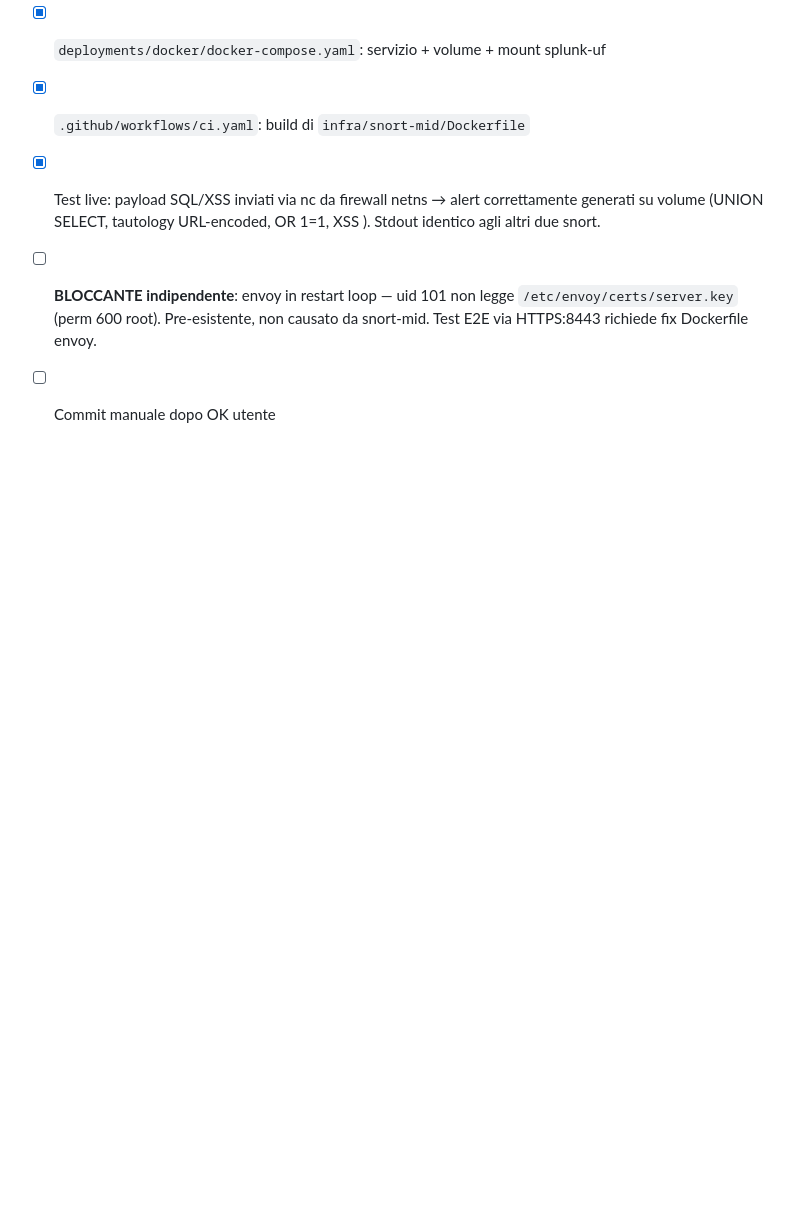
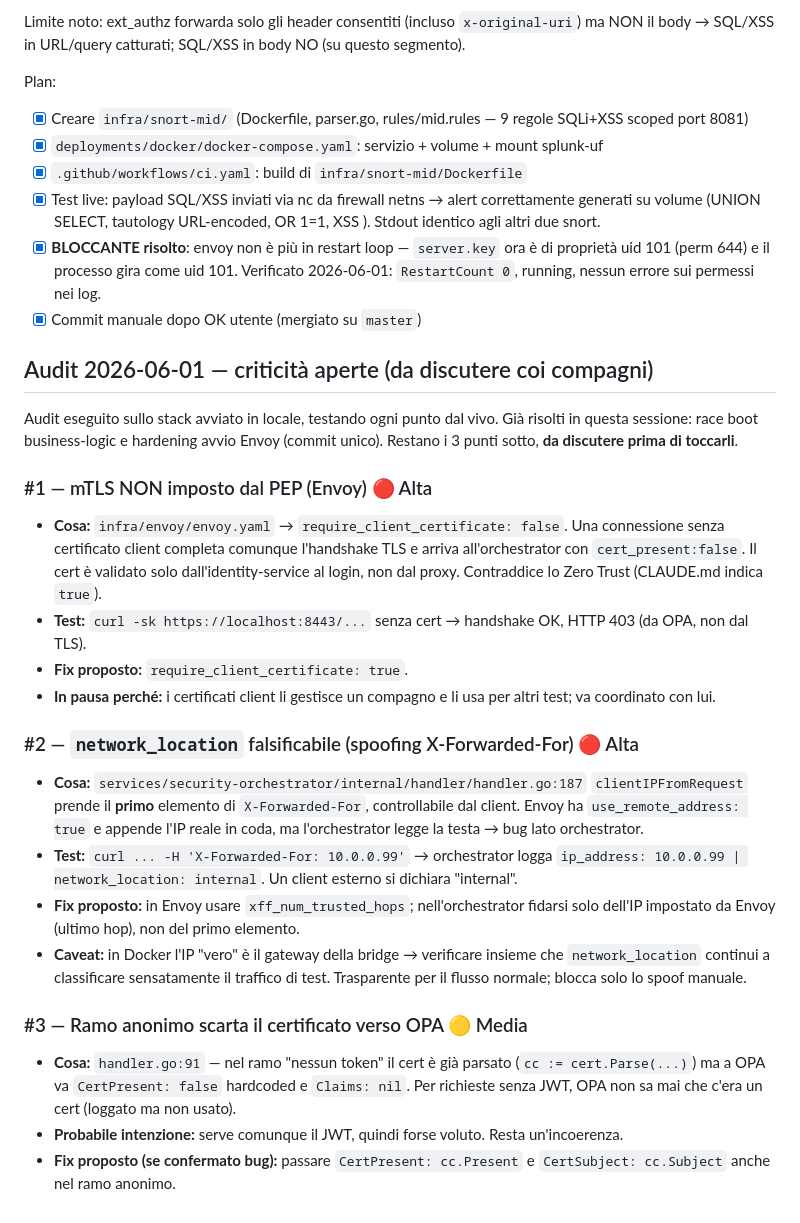
Before and after one commit to DDoS-Fury/ZTALeaks, a Markdown page: tasks/todo.md, the part around the change. GitHub-like rendering; blank space fills up the shorter version.

```diff
--- a/tasks/todo.md
+++ b/tasks/todo.md
@@ -97,5 +97,28 @@ Plan:
 - [x] `deployments/docker/docker-compose.yaml`: servizio + volume + mount splunk-uf
 - [x] `.github/workflows/ci.yaml`: build di `infra/snort-mid/Dockerfile`
 - [x] Test live: payload SQL/XSS inviati via nc da firewall netns → alert correttamente generati su volume (UNION SELECT, tautology URL-encoded, OR 1=1, XSS <script>). Stdout identico agli altri due snort.
-- [ ] **BLOCCANTE indipendente**: envoy in restart loop — uid 101 non legge `/etc/envoy/certs/server.key` (perm 600 root). Pre-esistente, non causato da snort-mid. Test E2E via HTTPS:8443 richiede fix Dockerfile envoy.
-- [ ] Commit manuale dopo OK utente
+- [x] **BLOCCANTE risolto**: envoy non è più in restart loop — `server.key` ora è di proprietà uid 101 (perm 644) e il processo gira come uid 101. Verificato 2026-06-01: `RestartCount 0`, running, nessun errore sui permessi nei log.
+- [x] Commit manuale dopo OK utente (mergiato su `master`)
+
+## Audit 2026-06-01 — criticità aperte (da discutere coi compagni)
+
+Audit eseguito sullo stack avviato in locale, testando ogni punto dal vivo.
+Già risolti in questa sessione: race boot business-logic e hardening avvio Envoy
+(commit unico). Restano i 3 punti sotto, **da discutere prima di toccarli**.
+
+### #1 — mTLS NON imposto dal PEP (Envoy)  🔴 Alta
+- **Cosa:** `infra/envoy/envoy.yaml` → `require_client_certificate: false`. Una connessione senza certificato client completa comunque l'handshake TLS e arriva all'orchestrator con `cert_present:false`. Il cert è validato solo dall'identity-service al login, non dal proxy. Contraddice lo Zero Trust (CLAUDE.md indica `true`).
+- **Test:** `curl -sk https://localhost:8443/...` senza cert → handshake OK, HTTP 403 (da OPA, non dal TLS).
+- **Fix proposto:** `require_client_certificate: true`.
+- **In pausa perché:** i certificati client li gestisce un compagno e li usa per altri test; va coordinato con lui.
+
+### #2 — `network_location` falsificabile (spoofing X-Forwarded-For)  🔴 Alta
+- **Cosa:** `services/security-orchestrator/internal/handler/handler.go:187` `clientIPFromRequest` prende il **primo** elemento di `X-Forwarded-For`, controllabile dal client. Envoy ha `use_remote_address: true` e appende l'IP reale in coda, ma l'orchestrator legge la testa → bug lato orchestrator.
+- **Test:** `curl ... -H 'X-Forwarded-For: 10.0.0.99'` → orchestrator logga `ip_address: 10.0.0.99 | network_location: internal`. Un client esterno si dichiara "internal".
+- **Fix proposto:** in Envoy usare `xff_num_trusted_hops`; nell'orchestrator fidarsi solo dell'IP impostato da Envoy (ultimo hop), non del primo elemento.
+- **Caveat:** in Docker l'IP "vero" è il gateway della bridge → verificare insieme che `network_location` continui a classificare sensatamente il traffico di test. Trasparente per il flusso normale; blocca solo lo spoof manuale.
+
+### #3 — Ramo anonimo scarta il certificato verso OPA  🟡 Media
+- **Cosa:** `handler.go:91` — nel ramo "nessun token" il cert è già parsato (`cc := cert.Parse(...)`) ma a OPA va `CertPresent: false` hardcoded e `Claims: nil`. Per richieste senza JWT, OPA non sa mai che c'era un cert (loggato ma non usato).
+- **Probabile intenzione:** serve comunque il JWT, quindi forse voluto. Resta un'incoerenza.
+- **Fix proposto (se confermato bug):** passare `CertPresent: cc.Present` e `CertSubject: cc.Subject` anche nel ramo anonimo.
```
Also changed, not shown: tasks/audit-findings-2026-06-01.md (deleted, +0 -73 lines).
